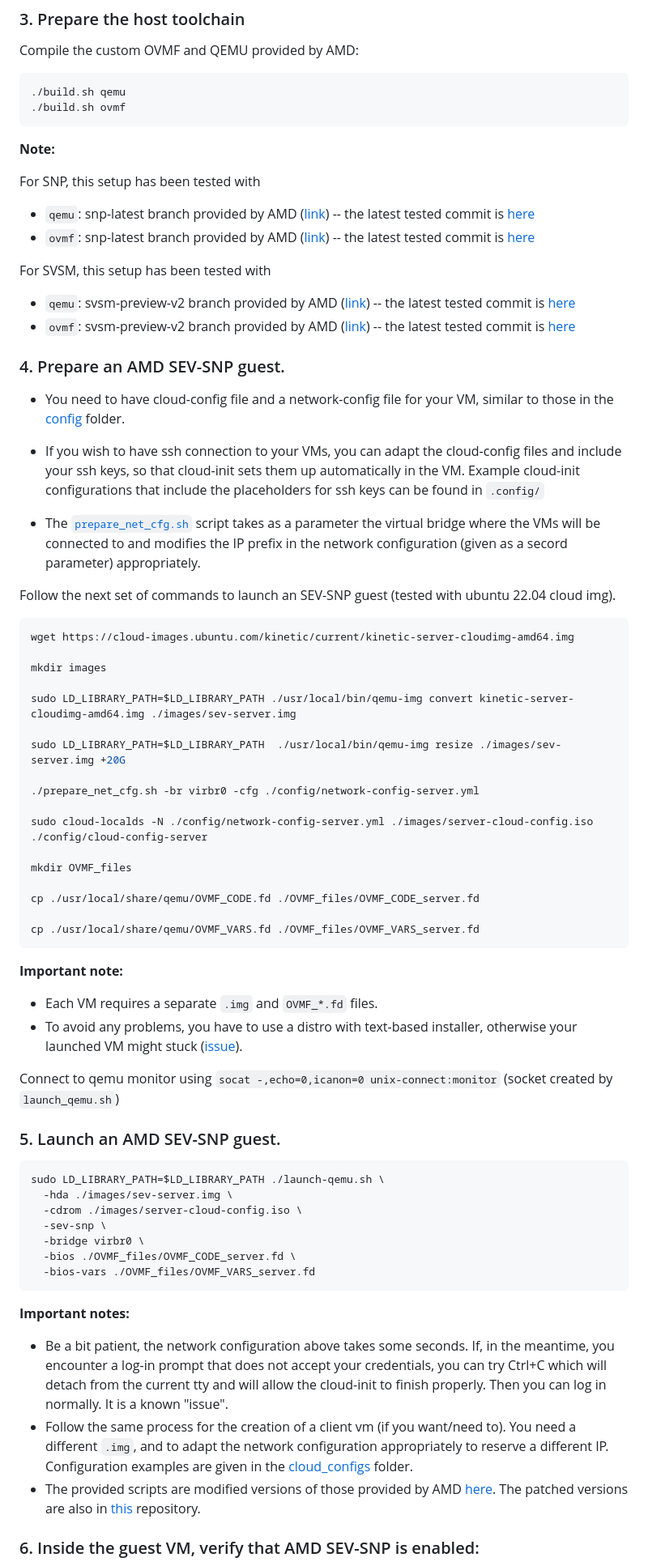
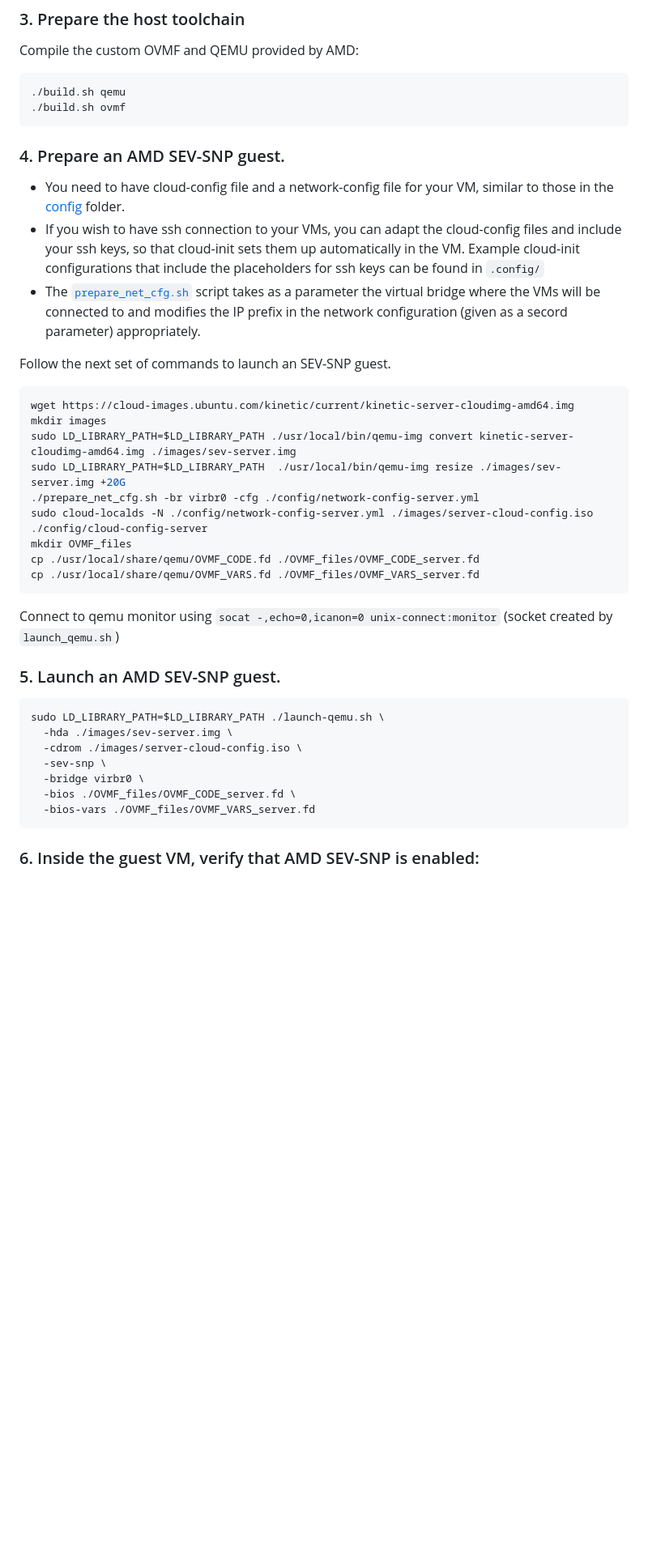
Before and after one commit to rcastellotti/gr, a Markdown page: README.md, the part around one of its changes. Shown at 81% size. Drawn GitHub-style; blank space fills up the shorter version.

````diff
--- a/README.md
+++ b/README.md
@@ -10,48 +10,24 @@ Compile the custom OVMF and QEMU provided by AMD:
 ./build.sh ovmf
 ```
 
-**Note:**
-
-For SNP, this setup has been tested with
-- `qemu`: snp-latest branch provided by AMD ([link](https://github.com/AMDESE/qemu/tree/snp-latest)) -- the latest tested commit is [here](https://github.com/AMDESE/qemu/commit/b3721248d18d1ed56a75df2528591b2f1505660f)
-- `ovmf`: snp-latest branch provided by AMD ([link](https://github.com/AMDESE/ovmf/tree/snp-latest)) -- the latest tested commit is [here](https://github.com/AMDESE/ovmf/commit/e1a623d4ac86024284c53f7e577b02b45ffb8b2f)
-
-For SVSM, this setup has been tested with
-- `qemu`: svsm-preview-v2 branch provided by AMD ([link](https://github.com/AMDESE/qemu/tree/svsm-preview-v2)) -- the latest tested commit is [here](https://github.com/AMDESE/qemu/commit/2c6dbe30d6da1cac18ff6dba81087179ebd3b8a7)
-- `ovmf`: svsm-preview-v2 branch provided by AMD ([link](https://github.com/AMDESE/ovmf/tree/svsm-preview-v2)) -- the latest tested commit is [here](https://github.com/AMDESE/ovmf/commit/db753e31773ae52ea7f2b320fc7a57c5ef6b46d0)
-
-
 ### 4. Prepare an AMD SEV-SNP guest.
 - You need to have cloud-config file and a network-config file for your VM, similar to those in the [config](.config/) folder.
 - If you wish to have ssh connection to your VMs, you can adapt the cloud-config files and include your ssh keys, so that cloud-init sets them up automatically in the VM. Example cloud-init configurations that include the placeholders for ssh keys can be found in `.config/`
-
 - The [`prepare_net_cfg.sh`](./prepare_net_cfg.sh) script takes as a parameter the virtual bridge where the VMs will be connected to and modifies the IP prefix in the network configuration (given as a secord parameter) appropriately.
 
-Follow the next set of commands to launch an SEV-SNP guest (tested with ubuntu 22.04 cloud img).
+Follow the next set of commands to launch an SEV-SNP guest.
 
 ```bash
 wget https://cloud-images.ubuntu.com/kinetic/current/kinetic-server-cloudimg-amd64.img
-
 mkdir images
-
 sudo LD_LIBRARY_PATH=$LD_LIBRARY_PATH ./usr/local/bin/qemu-img convert kinetic-server-cloudimg-amd64.img ./images/sev-server.img
-
 sudo LD_LIBRARY_PATH=$LD_LIBRARY_PATH  ./usr/local/bin/qemu-img resize ./images/sev-server.img +20G
-
 ./prepare_net_cfg.sh -br virbr0 -cfg ./config/network-config-server.yml
-
 sudo cloud-localds -N ./config/network-config-server.yml ./images/server-cloud-config.iso ./config/cloud-config-server
-
 mkdir OVMF_files
-
 cp ./usr/local/share/qemu/OVMF_CODE.fd ./OVMF_files/OVMF_CODE_server.fd
-
 cp ./usr/local/share/qemu/OVMF_VARS.fd ./OVMF_files/OVMF_VARS_server.fd
 ```
-
-**Important note:**
-- Each VM requires a separate `.img` and `OVMF_*.fd` files.
-- To avoid any problems, you have to use a distro with text-based installer, otherwise your launched VM might stuck ([issue](https://github.com/AMDESE/AMDSEV/issues/38)).
 
 Connect to qemu monitor using `socat -,echo=0,icanon=0 unix-connect:monitor` (socket created by `launch_qemu.sh`)
 
@@ -66,14 +42,6 @@ sudo LD_LIBRARY_PATH=$LD_LIBRARY_PATH ./launch-qemu.sh \
   -bios-vars ./OVMF_files/OVMF_VARS_server.fd
 ```
 
-**Important notes:**
-- Be a bit patient, the network configuration above takes some seconds. If, in the meantime, you encounter a log-in prompt that does not accept your credentials, you can try Ctrl+C which will detach from the current tty and will allow the cloud-init to finish properly. Then you can log in normally.
-It is a known "issue".
-- Follow the same process for the creation of a client vm (if you want/need to).
-You need a different `.img`, and to adapt the network configuration appropriately to reserve a different IP.
-Configuration examples are given in the [cloud_configs](./cloud_configs/) folder.
-- The provided scripts are modified versions of those provided by AMD [here](https://github.com/AMDESE/linux-svsm). The patched versions are also in [this](https://github.com/dimstav23/linux-svsm/tree/gdpruler_patched_build) repository.
-
 ### 6. Inside the guest VM, verify that AMD SEV-SNP is enabled:
 `sudo dmesg | grep snp -i ` should indicate `Memory Encryption Features active: AMD SEV SEV-ES SEV-SNP`
 
````
Also changed, not shown: other parts of README.md (+1 -1 lines).
